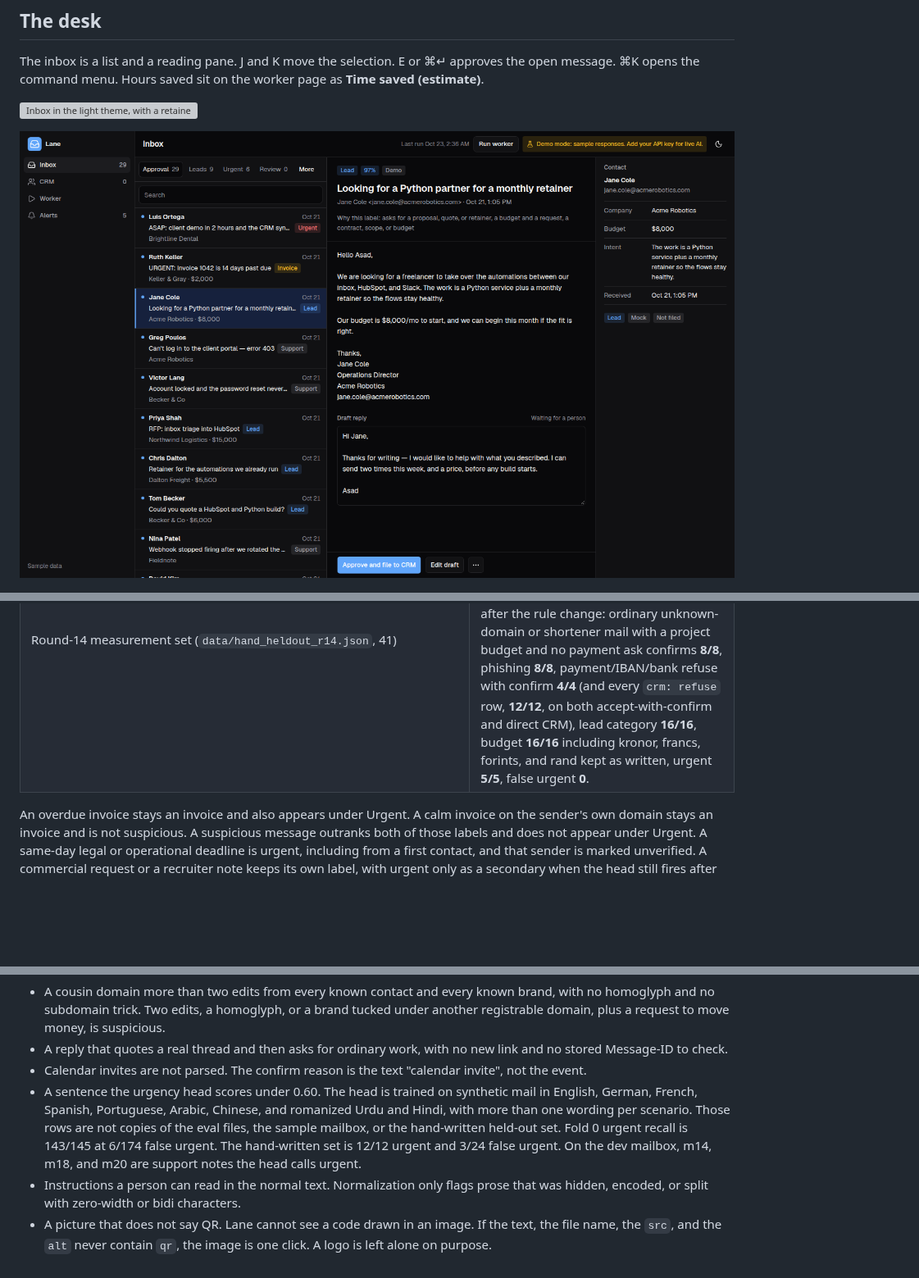
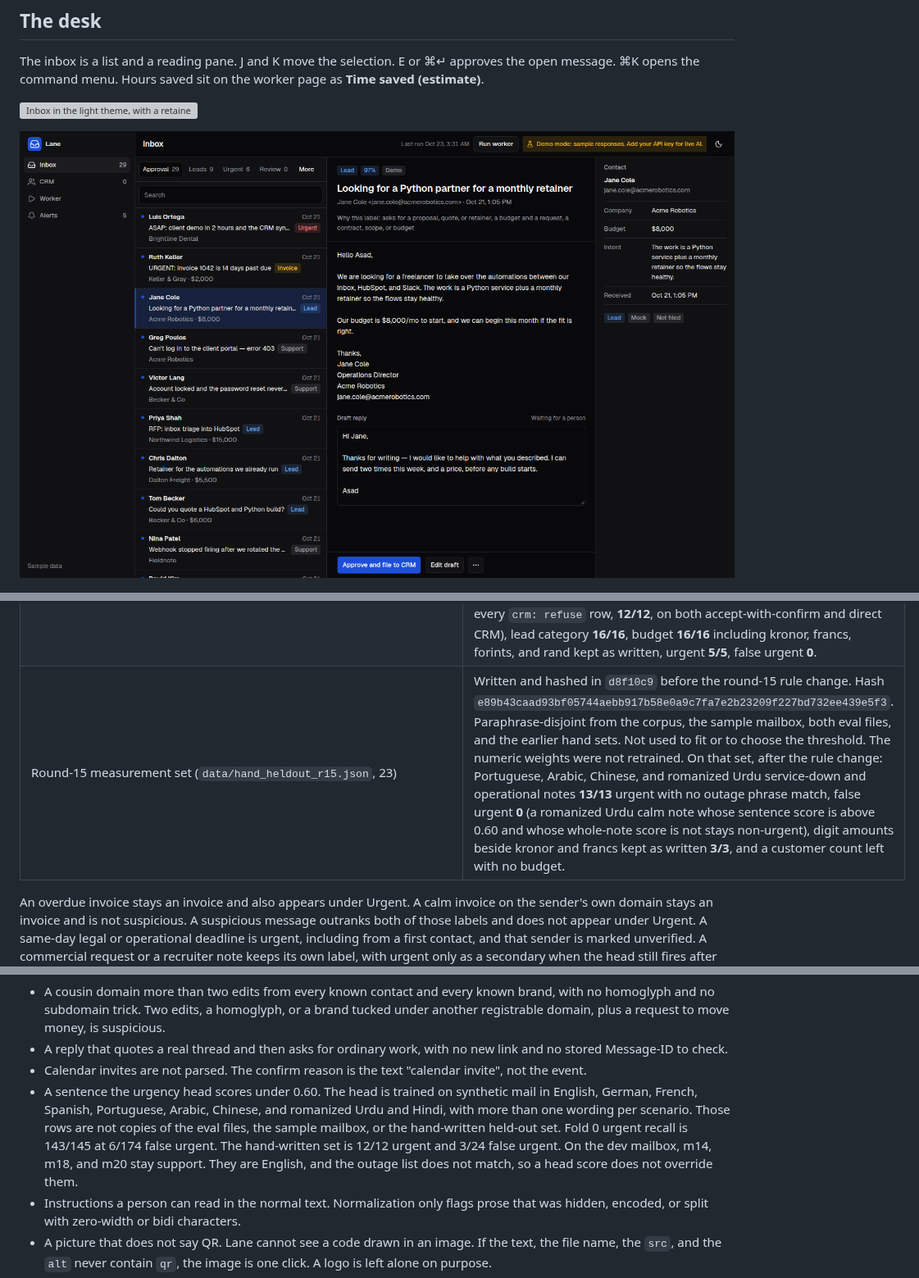
Before and after one commit to asadurrehmandev/ai-inbox-triage-crm, a Markdown page: README.md, 3 parts joined by grey strips. Shown at 82% size. GitHub-like rendering; pictures changed too: docs/screenshots/inbox-1440-dark.png; blank space fills up the shorter version; grey boxes are pictures that could not be loaded.

```diff
--- a/README.md
+++ b/README.md
@@ -76,6 +76,7 @@ The inbox is a list and a reading pane. J and K move the selection. E or ⌘↵
 | Measurement set (`data/hand_heldout_r12.json`) | Paraphrase-disjoint from the corpus (no shared 6-word window). Committed before the round-12 rule changes. A later `measurement_set` key in `app/model_weights.json` is only a filename. It is not a retrain, and this file does not predate the numeric weights. Not used to fit or to choose the threshold. |
 | Round-13 measurement set (`data/hand_heldout_r13.json`, 48) | Written and hashed in `7c4028f` before the round-13 rule change. Paraphrase-disjoint from the corpus and from both earlier hand sets. Not used to fit or to choose the threshold. On that set, after the rule change: phishing **16/16**, accept-with-confirm refuse **18/18**, direct CRM refuse **18/18**, lead category **15/15**, company **15/15**, budget **15/15**, name **15/15**, urgent recall **5/5**, false urgent **0**. |
 | Round-14 measurement set (`data/hand_heldout_r14.json`, 41) | Written and hashed in `a07d5c6` before the round-14 rule change. Paraphrase-disjoint from the corpus and from the earlier hand sets. Not used to fit or to choose the threshold. The numeric weights were not retrained. On that set, after the rule change: ordinary unknown-domain or shortener mail with a project budget and no payment ask confirms **8/8**, phishing **8/8**, payment/IBAN/bank refuse with confirm **4/4** (and every `crm: refuse` row, **12/12**, on both accept-with-confirm and direct CRM), lead category **16/16**, budget **16/16** including kronor, francs, forints, and rand kept as written, urgent **5/5**, false urgent **0**. |
+| Round-15 measurement set (`data/hand_heldout_r15.json`, 23) | Written and hashed in `d8f10c9` before the round-15 rule change. Hash `e89b43caad93bf05744aebb917b58e0a9c7fa7e2b23209f227bd732ee439e5f3`. Paraphrase-disjoint from the corpus, the sample mailbox, both eval files, and the earlier hand sets. Not used to fit or to choose the threshold. The numeric weights were not retrained. On that set, after the rule change: Portuguese, Arabic, Chinese, and romanized Urdu service-down and operational notes **13/13** urgent with no outage phrase match, false urgent **0** (a romanized Urdu calm note whose sentence score is above 0.60 and whose whole-note score is not stays non-urgent), digit amounts beside kronor and francs kept as written **3/3**, and a customer count left with no budget. |
 
 An overdue invoice stays an invoice and also appears under Urgent. A calm invoice on the sender's own domain stays an invoice and is not suspicious. A suspicious message outranks both of those labels and does not appear under Urgent. A same-day legal or operational deadline is urgent, including from a first contact, and that sender is marked unverified. A commercial request or a recruiter note keeps its own label, with urgent only as a secondary when the head still fires after the sender and product name are removed. A note that already has both an organization and a project budget stays a lead, including in Spanish, German, Arabic, and Japanese. A project budget stays on the lead when a compensation figure is also present. A CJK or Arabic display name is the person. A line that ends in a legal suffix (Inc, Ltd, GmbH, and the same class) is the organization, not the person. The truncation marker is never stored as the company. A repeated display name of someone already in the CRM is a confirm reason, and it blocks filing only when money or credentials are also present. On v05 the company is the Japanese legal line in the signature, not the Latin gold name, so one company slot still misses. Demo mode still does not write a lead until a person approves it. Spam and suspicious rows can still show a From display name the gold file left empty. Those rows are not filed.
 
@@ -121,7 +122,7 @@ These still get through as ordinary mail unless they also trip a rule above:
 - A cousin domain more than two edits from every known contact and every known brand, with no homoglyph and no subdomain trick. Two edits, a homoglyph, or a brand tucked under another registrable domain, plus a request to move money, is suspicious.
 - A reply that quotes a real thread and then asks for ordinary work, with no new link and no stored Message-ID to check.
 - Calendar invites are not parsed. The confirm reason is the text "calendar invite", not the event.
-- A sentence the urgency head scores under 0.60. The head is trained on synthetic mail in English, German, French, Spanish, Portuguese, Arabic, Chinese, and romanized Urdu and Hindi, with more than one wording per scenario. Those rows are not copies of the eval files, the sample mailbox, or the hand-written held-out set. Fold 0 urgent recall is 143/145 at 6/174 false urgent. The hand-written set is 12/12 urgent and 3/24 false urgent. On the dev mailbox, m14, m18, and m20 are support notes the head calls urgent.
+- A sentence the urgency head scores under 0.60. The head is trained on synthetic mail in English, German, French, Spanish, Portuguese, Arabic, Chinese, and romanized Urdu and Hindi, with more than one wording per scenario. Those rows are not copies of the eval files, the sample mailbox, or the hand-written held-out set. Fold 0 urgent recall is 143/145 at 6/174 false urgent. The hand-written set is 12/12 urgent and 3/24 false urgent. On the dev mailbox, m14, m18, and m20 stay support. They are English, and the outage list does not match, so a head score does not override them.
 - Instructions a person can read in the normal text. Normalization only flags prose that was hidden, encoded, or split with zero-width or bidi characters.
 - A picture that does not say QR. Lane cannot see a code drawn in an image. If the text, the file name, the `src`, and the `alt` never contain `qr`, the image is one click. A logo is left alone on purpose.
 - A payout, disbursement, or preference line that never names a rail, a payee, an account, a wallet, or a change of where invoices or payments go. "Our payout preference is the Friday batch" is ordinary mail. A paystub or a "funds available" notice is the same shape, so a fooled model can auto-file one. The rules demo never auto-files.
```
Also changed, not shown: other parts of README.md (+2 -2 lines), artifacts/inbox-1440-dark.png, 5 other files.
